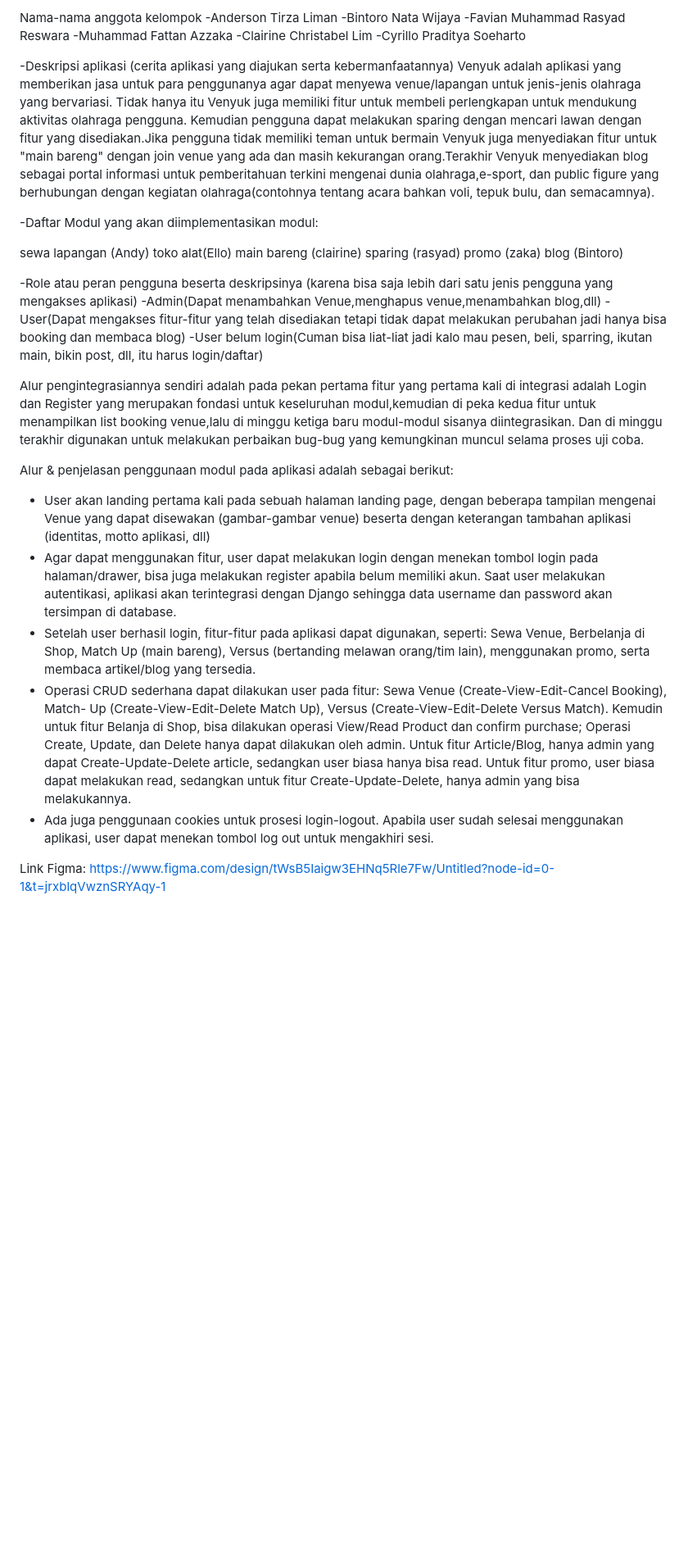
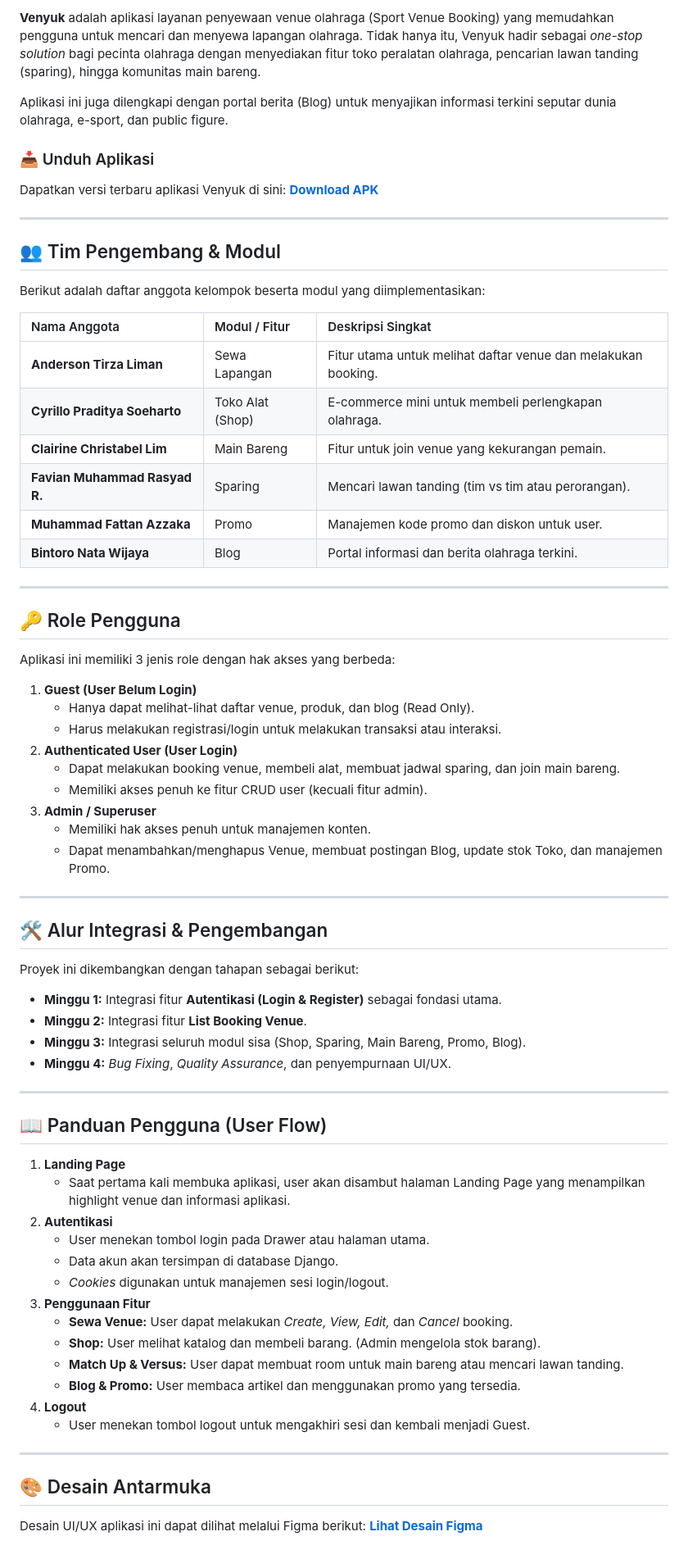
Before and after one commit to PBP-B05/venyuk-mobile, a Markdown page: README.md, the part around one of its changes. Shown at 82% size. GitHub-like rendering; blank space fills up the shorter version.

Commit message:
update apk

```diff
--- a/README.md
+++ b/README.md
@@ -7,34 +6,75 @@ Download aplikasi versi terbaru: [Download APK](https://app.bitrise.io/app/e23bc
 
-Nama-nama anggota kelompok
--Anderson Tirza Liman
--Bintoro Nata Wijaya
--Favian Muhammad Rasyad Reswara
--Muhammad Fattan Azzaka
--Clairine Christabel Lim
--Cyrillo Praditya Soeharto
+**Venyuk** adalah aplikasi layanan penyewaan venue olahraga (Sport Venue Booking) yang memudahkan pengguna untuk mencari dan menyewa lapangan olahraga. Tidak hanya itu, Venyuk hadir sebagai _one-stop solution_ bagi pecinta olahraga dengan menyediakan fitur toko peralatan olahraga, pencarian lawan tanding (sparing), hingga komunitas main bareng.
 
--Deskripsi aplikasi (cerita aplikasi yang diajukan serta kebermanfaatannya) Venyuk adalah aplikasi yang memberikan jasa untuk para penggunanya agar dapat menyewa venue/lapangan untuk jenis-jenis olahraga yang bervariasi. Tidak hanya itu Venyuk juga memiliki fitur untuk membeli perlengkapan untuk mendukung aktivitas olahraga pengguna. Kemudian pengguna dapat melakukan sparing dengan mencari lawan dengan fitur yang disediakan.Jika pengguna tidak memiliki teman untuk bermain Venyuk juga menyediakan fitur untuk "main bareng" dengan join venue yang ada dan masih kekurangan orang.Terakhir Venyuk menyediakan blog sebagai portal informasi untuk pemberitahuan terkini mengenai dunia olahraga,e-sport, dan public figure yang berhubungan dengan kegiatan olahraga(contohnya tentang acara bahkan voli, tepuk bulu, dan semacamnya).
+Aplikasi ini juga dilengkapi dengan portal berita (Blog) untuk menyajikan informasi terkini seputar dunia olahraga, e-sport, dan public figure.
 
--Daftar Modul yang akan diimplementasikan modul:
+### 📥 Unduh Aplikasi
+Dapatkan versi terbaru aplikasi Venyuk di sini:
+[**Download APK**](https://app.bitrise.io/app/e23bc240-0243-4708-94f7-fedf4c2c7ffc/installable-artifacts/2ca6947c2036bd59/public-install-page/ebc0410f5d3368a699f2d0c1681c7ec5)
 
-sewa lapangan (Andy)
-toko alat(Ello)
-main bareng (clairine)
-sparing (rasyad)
-promo (zaka)
-blog (Bintoro)
+---
 
--Role atau peran pengguna beserta deskripsinya (karena bisa saja lebih dari satu jenis pengguna yang mengakses aplikasi)
--Admin(Dapat menambahkan Venue,menghapus venue,menambahkan blog,dll) -User(Dapat mengakses fitur-fitur yang telah disediakan tetapi tidak dapat melakukan perubahan jadi hanya bisa booking dan membaca blog) -User belum login(Cuman bisa liat-liat jadi kalo mau pesen, beli, sparring, ikutan main, bikin post, dll, itu harus login/daftar)
+## 👥 Tim Pengembang & Modul
 
-Alur pengintegrasiannya sendiri adalah pada pekan pertama fitur yang pertama kali di integrasi adalah Login dan Register yang merupakan fondasi untuk keseluruhan modul,kemudian di peka kedua fitur untuk menampilkan list booking venue,lalu di minggu ketiga baru modul-modul sisanya diintegrasikan. Dan di minggu terakhir digunakan untuk melakukan perbaikan bug-bug yang kemungkinan muncul selama proses uji coba.
+Berikut adalah daftar anggota kelompok beserta modul yang diimplementasikan:
 
-Alur & penjelasan penggunaan modul pada aplikasi adalah sebagai berikut:
-- User akan landing pertama kali pada sebuah halaman landing page, dengan beberapa tampilan mengenai Venue yang dapat disewakan (gambar-gambar venue) beserta dengan keterangan tambahan aplikasi (identitas, motto aplikasi, dll)
-- Agar dapat menggunakan fitur, user dapat melakukan login dengan menekan tombol login pada halaman/drawer, bisa juga melakukan register apabila belum memiliki akun. Saat user melakukan autentikasi, aplikasi akan terintegrasi dengan Django sehingga data username dan password akan tersimpan di database.
-- Setelah user berhasil login, fitur-fitur pada aplikasi dapat digunakan, seperti: Sewa Venue, Berbelanja di Shop, Match Up (main bareng), Versus (bertanding melawan orang/tim lain), menggunakan promo, serta membaca artikel/blog yang tersedia.
-- Operasi CRUD sederhana dapat dilakukan user pada fitur: Sewa Venue (Create-View-Edit-Cancel Booking), Match- Up (Create-View-Edit-Delete Match Up), Versus (Create-View-Edit-Delete Versus Match). Kemudin untuk fitur Belanja di Shop, bisa dilakukan operasi View/Read Product dan confirm purchase; Operasi Create, Update, dan Delete hanya dapat dilakukan oleh admin. Untuk fitur Article/Blog, hanya admin yang dapat Create-Update-Delete article, sedangkan user biasa hanya bisa read. Untuk fitur promo, user biasa dapat melakukan read, sedangkan untuk fitur Create-Update-Delete, hanya admin yang bisa melakukannya.
-- Ada juga penggunaan cookies untuk prosesi login-logout. Apabila user sudah selesai menggunakan aplikasi, user dapat menekan tombol log out untuk mengakhiri sesi.
+| Nama Anggota | Modul / Fitur | Deskripsi Singkat |
+| :--- | :--- | :--- |
+| **Anderson Tirza Liman** | Sewa Lapangan | Fitur utama untuk melihat daftar venue dan melakukan booking. |
+| **Cyrillo Praditya Soeharto** | Toko Alat (Shop) | E-commerce mini untuk membeli perlengkapan olahraga. |
+| **Clairine Christabel Lim** | Main Bareng | Fitur untuk join venue yang kekurangan pemain. |
+| **Favian Muhammad Rasyad R.** | Sparing | Mencari lawan tanding (tim vs tim atau perorangan). |
+| **Muhammad Fattan Azzaka** | Promo | Manajemen kode promo dan diskon untuk user. |
+| **Bintoro Nata Wijaya** | Blog | Portal informasi dan berita olahraga terkini. |
 
-Link Figma:
-https://www.figma.com/design/tWsB5Iaigw3EHNq5Rle7Fw/Untitled?node-id=0-1&t=jrxblqVwznSRYAqy-1
+---
+
+## 🔑 Role Pengguna
+
+Aplikasi ini memiliki 3 jenis role dengan hak akses yang berbeda:
+
+1.  **Guest (User Belum Login)**
+    * Hanya dapat melihat-lihat daftar venue, produk, dan blog (Read Only).
+    * Harus melakukan registrasi/login untuk melakukan transaksi atau interaksi.
+2.  **Authenticated User (User Login)**
+    * Dapat melakukan booking venue, membeli alat, membuat jadwal sparing, dan join main bareng.
+    * Memiliki akses penuh ke fitur CRUD user (kecuali fitur admin).
+3.  **Admin / Superuser**
+    * Memiliki hak akses penuh untuk manajemen konten.
+    * Dapat menambahkan/menghapus Venue, membuat postingan Blog, update stok Toko, dan manajemen Promo.
+
+---
+
+## 🛠️ Alur Integrasi & Pengembangan
+
+Proyek ini dikembangkan dengan tahapan sebagai berikut:
+
+* **Minggu 1:** Integrasi fitur **Autentikasi (Login & Register)** sebagai fondasi utama.
+* **Minggu 2:** Integrasi fitur **List Booking Venue**.
+* **Minggu 3:** Integrasi seluruh modul sisa (Shop, Sparing, Main Bareng, Promo, Blog).
+* **Minggu 4:** _Bug Fixing_, _Quality Assurance_, dan penyempurnaan UI/UX.
+
+---
+
+## 📖 Panduan Pengguna (User Flow)
+
+1.  **Landing Page**
+    * Saat pertama kali membuka aplikasi, user akan disambut halaman Landing Page yang menampilkan highlight venue dan informasi aplikasi.
+2.  **Autentikasi**
+    * User menekan tombol login pada Drawer atau halaman utama.
+    * Data akun akan tersimpan di database Django.
+    * _Cookies_ digunakan untuk manajemen sesi login/logout.
+3.  **Penggunaan Fitur**
+    * **Sewa Venue:** User dapat melakukan _Create, View, Edit,_ dan _Cancel_ booking.
+    * **Shop:** User melihat katalog dan membeli barang. (Admin mengelola stok barang).
+    * **Match Up & Versus:** User dapat membuat room untuk main bareng atau mencari lawan tanding.
+    * **Blog & Promo:** User membaca artikel dan menggunakan promo yang tersedia.
+4.  **Logout**
+    * User menekan tombol logout untuk mengakhiri sesi dan kembali menjadi Guest.
+
+---
+
+## 🎨 Desain Antarmuka
+
+Desain UI/UX aplikasi ini dapat dilihat melalui Figma berikut:
+[**Lihat Desain Figma**](https://www.figma.com/design/tWsB5Iaigw3EHNq5Rle7Fw/Untitled?node-id=0-1&t=jrxblqVwznSRYAqy-1)
```
Also changed, not shown: other parts of README.md (+2 -3 lines).
